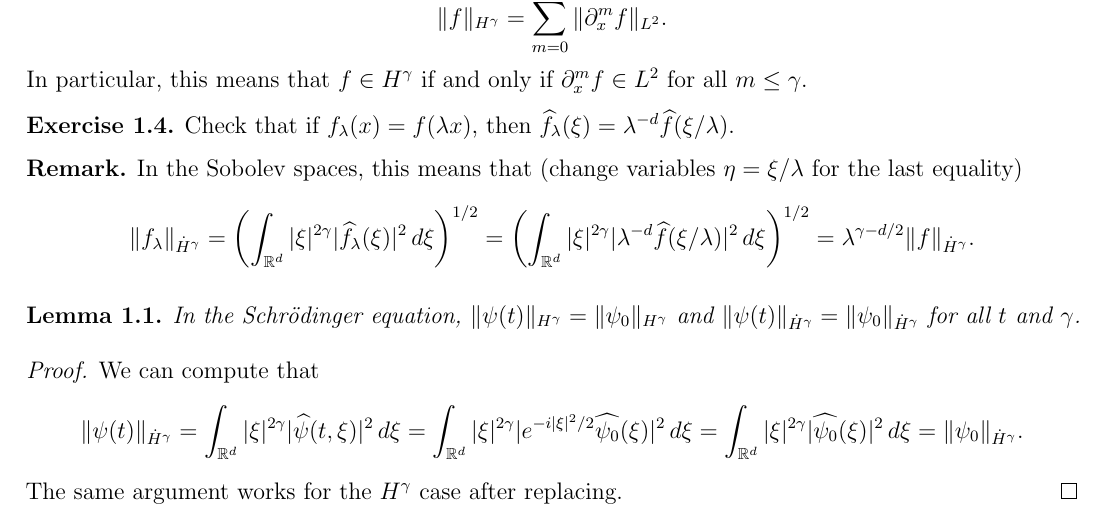
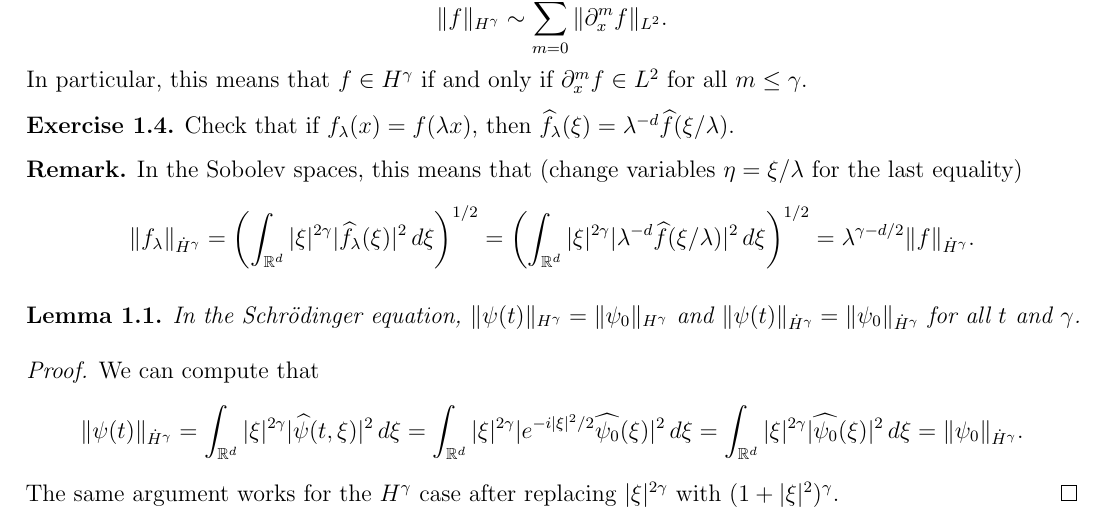
Before and after one commit to TheToasterMonster/gt-math8803-che-spring2025-notes, a LaTeX book (master.tex, which reads lectures/lecture01.tex): part of page 5 of 5, cut so that both start at the same text. Compiled offline with pdfLaTeX.

Commit message:
fixed a typo in lecture 1

```diff
--- a/lectures/lecture01.tex
+++ b/lectures/lecture01.tex
@@ -240,5 +240,6 @@ evolution preserves the $L^2$ norm of the solution.
     = \|\psi_0\|_{\dot{H}^{\gamma}}.
   \]
   The same argument works for the $H^{\gamma}$ case
-  after replacing.
+  after replacing $|\xi|^{2\gamma}$ with
+  $(1 + |\xi|^2)^\gamma$.
 \end{proof}
```
Also changed, not shown: master.pdf, lectures/lecture01.tex (2 more changed lines).
